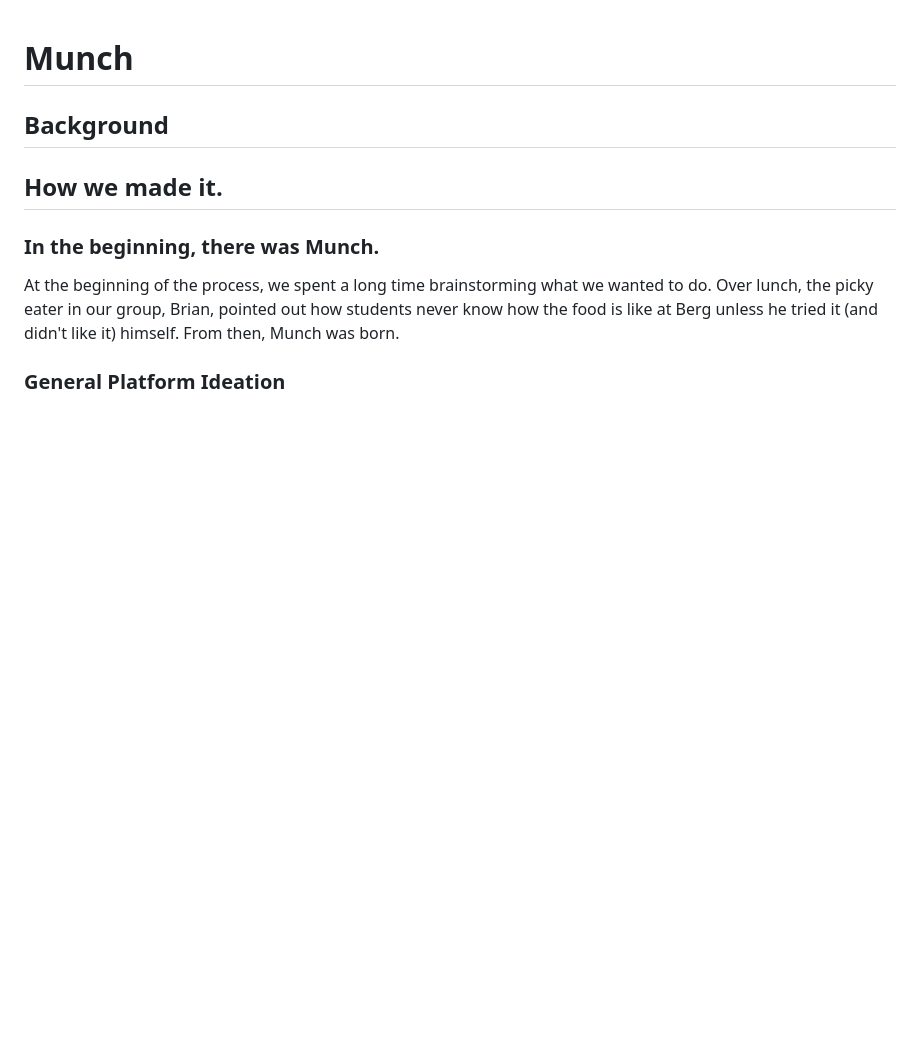
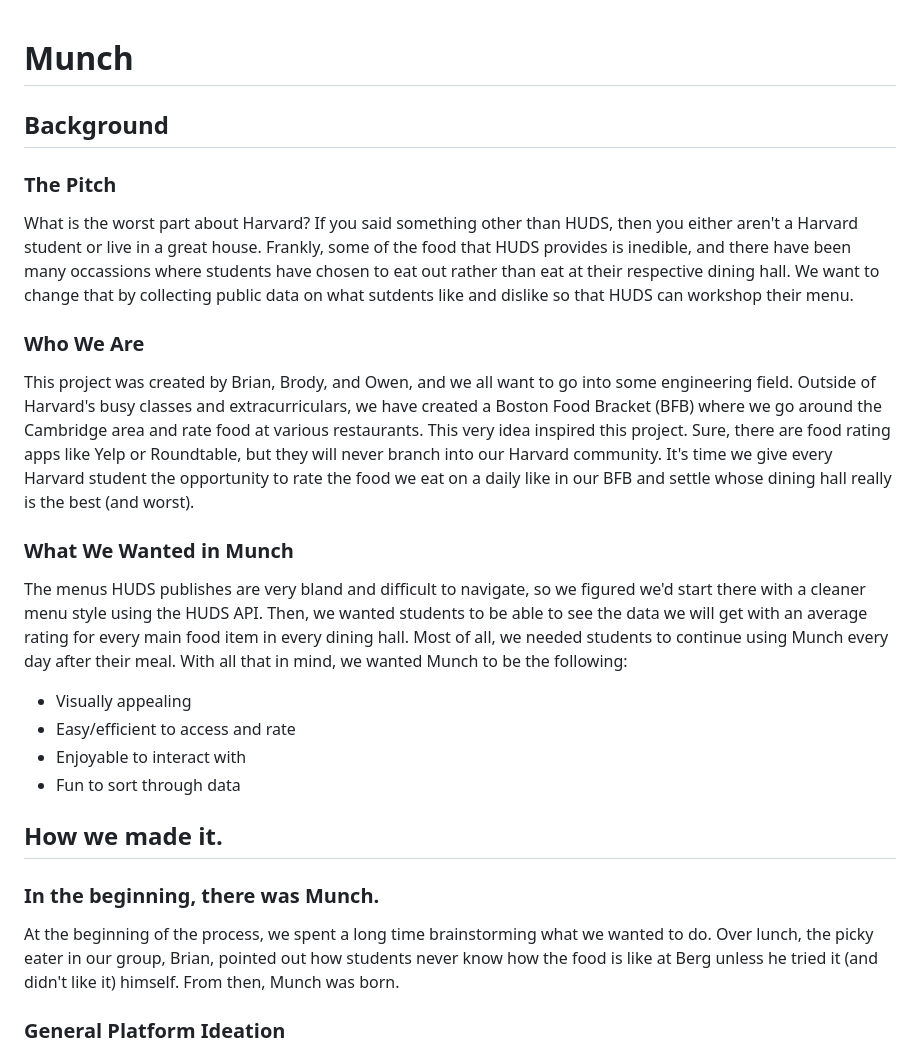
Before and after one commit to NewoIsTaken/munch, a Markdown page: DESIGN.md, the part around the change. Rendered like a GitHub page; blank space fills up the shorter version.

Commit message:
Created the background section of the desing document

```diff
--- a/DESIGN.md
+++ b/DESIGN.md
@@ -2,7 +2,18 @@
 
 ## Background
 
+### The Pitch
+What is the worst part about Harvard? If you said something other than HUDS, then you either aren't a Harvard student or live in a great house. Frankly, some of the food that HUDS provides is inedible, and there have been many occassions where students have chosen to eat out rather than eat at their respective dining hall. We want to change that by collecting public data on what sutdents like and dislike so that HUDS can workshop their menu.
 
+### Who We Are
+This project was created by Brian, Brody, and Owen, and we all want to go into some engineering field. Outside of Harvard's busy classes and extracurriculars, we have created a Boston Food Bracket (BFB) where we go around the Cambridge area and rate food at various restaurants. This very idea inspired this project. Sure, there are food rating apps like Yelp or Roundtable, but they will never branch into our Harvard community. It's time we give every Harvard student the opportunity to rate the food we eat on a daily like in our BFB and settle whose dining hall really is the best (and worst).
+
+### What We Wanted in Munch
+The menus HUDS publishes are very bland and difficult to navigate, so we figured we'd start there with a cleaner menu style using the HUDS API. Then, we wanted students to be able to see the data we will get with an average rating for every main food item in every dining hall. Most of all, we needed students to continue using Munch every day after their meal. With all that in mind, we wanted Munch to be the following:
+ - Visually appealing
+ - Easy/efficient to access and rate
+ - Enjoyable to interact with
+ - Fun to sort through data
 
 ## How we made it.
 
```
